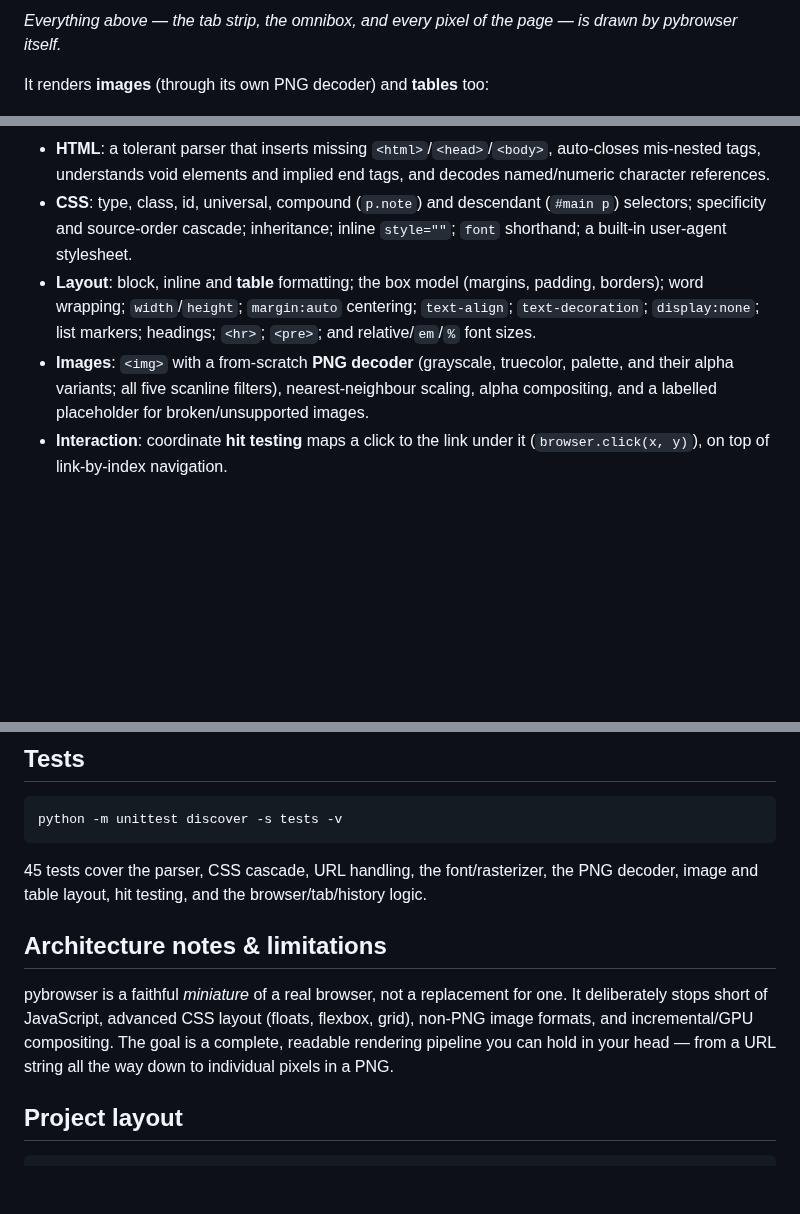
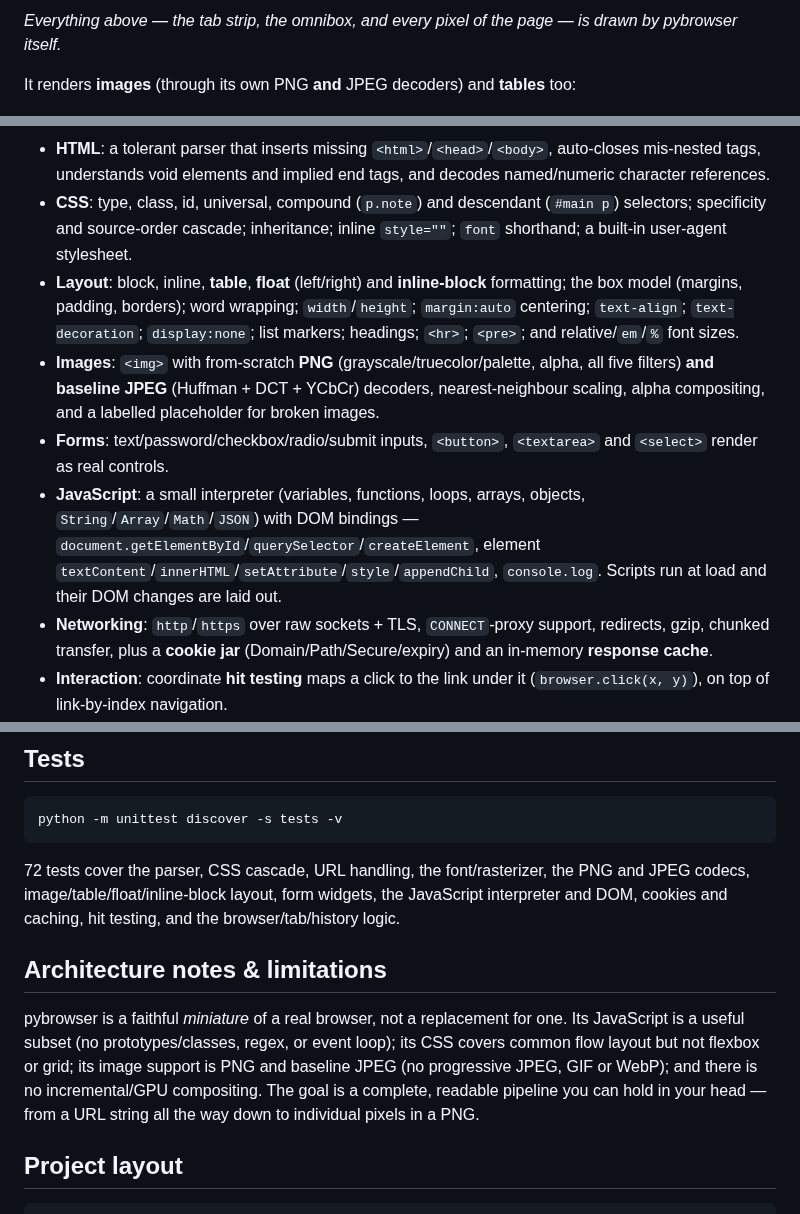
Before and after one commit to peta-skr/claude_test3, a Markdown page: README.md, 3 parts joined by grey strips. Drawn GitHub-style; blank space fills up the shorter version.

````diff
--- a/README.md
+++ b/README.md
@@ -12,6 +12,7 @@ screenshots.
 *Everything above — the tab strip, the omnibox, and every pixel of the page —
 is drawn by pybrowser itself.*
 
-It renders **images** (through its own PNG decoder) and **tables** too:
+It renders **images** (through its own PNG **and** JPEG decoders) and
+**tables** too:
 
 ![Images and tables](docs/screenshot-features.png)
@@ -124,14 +134,25 @@ canvas.save_png("hi.png")
 - **CSS**: type, class, id, universal, compound (`p.note`) and descendant
   (`#main p`) selectors; specificity and source-order cascade; inheritance;
   inline `style=""`; `font` shorthand; a built-in user-agent stylesheet.
-- **Layout**: block, inline and **table** formatting; the box model (margins,
-  padding, borders); word wrapping; `width`/`height`; `margin:auto` centering;
-  `text-align`; `text-decoration`; `display:none`; list markers; headings;
-  `<hr>`; `<pre>`; and relative/`em`/`%` font sizes.
-- **Images**: `<img>` with a from-scratch **PNG decoder** (grayscale,
-  truecolor, palette, and their alpha variants; all five scanline filters),
-  nearest-neighbour scaling, alpha compositing, and a labelled placeholder for
-  broken/unsupported images.
+- **Layout**: block, inline, **table**, **float** (left/right) and
+  **inline-block** formatting; the box model (margins, padding, borders); word
+  wrapping; `width`/`height`; `margin:auto` centering; `text-align`;
+  `text-decoration`; `display:none`; list markers; headings; `<hr>`; `<pre>`;
+  and relative/`em`/`%` font sizes.
+- **Images**: `<img>` with from-scratch **PNG** (grayscale/truecolor/palette,
+  alpha, all five filters) **and baseline JPEG** (Huffman + DCT + YCbCr)
+  decoders, nearest-neighbour scaling, alpha compositing, and a labelled
+  placeholder for broken images.
+- **Forms**: text/password/checkbox/radio/submit inputs, `<button>`,
+  `<textarea>` and `<select>` render as real controls.
+- **JavaScript**: a small interpreter (variables, functions, loops, arrays,
+  objects, `String`/`Array`/`Math`/`JSON`) with DOM bindings —
+  `document.getElementById`/`querySelector`/`createElement`, element
+  `textContent`/`innerHTML`/`setAttribute`/`style`/`appendChild`,
+  `console.log`. Scripts run at load and their DOM changes are laid out.
+- **Networking**: `http`/`https` over raw sockets + TLS, `CONNECT`-proxy
+  support, redirects, gzip, chunked transfer, plus a **cookie jar**
+  (Domain/Path/Secure/expiry) and an in-memory **response cache**.
 - **Interaction**: coordinate **hit testing** maps a click to the link under
   it (`browser.click(x, y)`), on top of link-by-index navigation.
 - **Rendering**: colored text (named, `#rgb`, `#rrggbb`, `rgb()`), bold and
@@ -157,17 +178,20 @@ but pybrowser itself.
 python -m unittest discover -s tests -v
 ```
 
-45 tests cover the parser, CSS cascade, URL handling, the font/rasterizer,
-the PNG decoder, image and table layout, hit testing, and the
+72 tests cover the parser, CSS cascade, URL handling, the font/rasterizer,
+the PNG and JPEG codecs, image/table/float/inline-block layout, form widgets,
+the JavaScript interpreter and DOM, cookies and caching, hit testing, and the
 browser/tab/history logic.
 
 ## Architecture notes & limitations
 
 pybrowser is a faithful *miniature* of a real browser, not a replacement for
-one. It deliberately stops short of JavaScript, advanced CSS layout (floats,
-flexbox, grid), non-PNG image formats, and incremental/GPU compositing. The
-goal is a complete, readable rendering pipeline you can hold in your head —
-from a URL string all the way down to individual pixels in a PNG.
+one. Its JavaScript is a useful subset (no prototypes/classes, regex, or
+event loop); its CSS covers common flow layout but not flexbox or grid; its
+image support is PNG and baseline JPEG (no progressive JPEG, GIF or WebP); and
+there is no incremental/GPU compositing. The goal is a complete, readable
+pipeline you can hold in your head — from a URL string all the way down to
+individual pixels in a PNG.
 
 ## Project layout
 
````
Also changed, not shown: other parts of README.md (+14 -5 lines), docs/screenshot-forms.png (added), docs/screenshot-jpeg.png (added), docs/screenshot-js.png (added), 8 other files.
